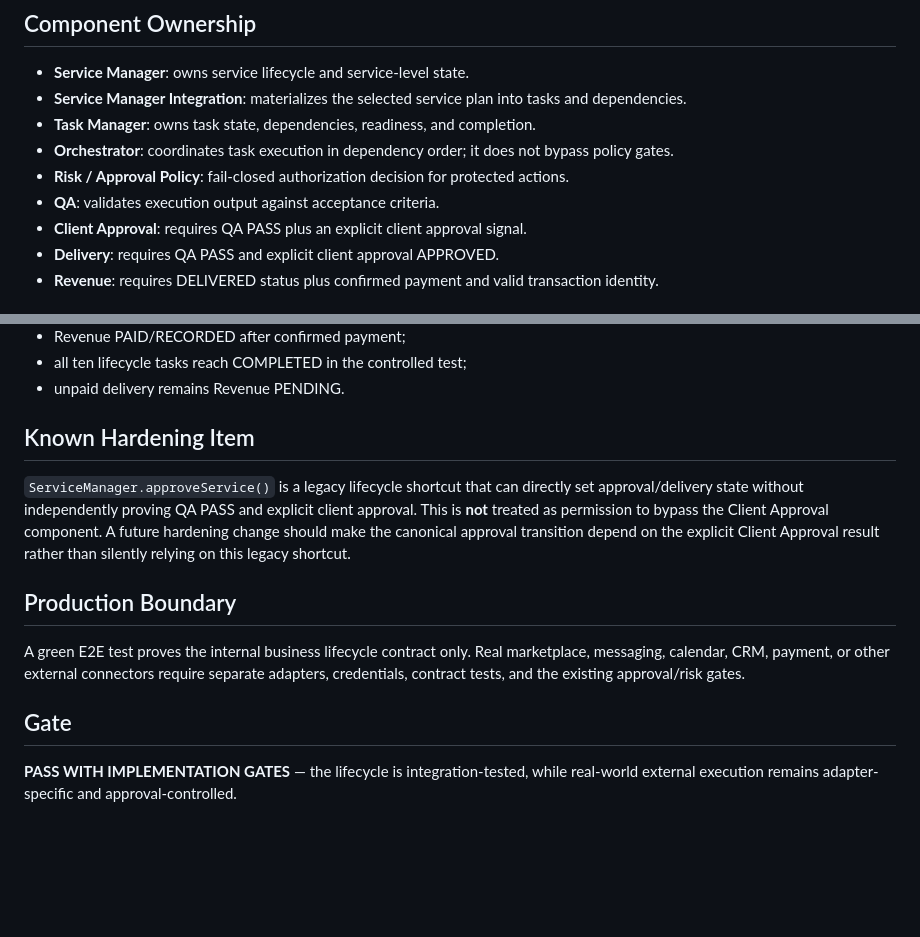
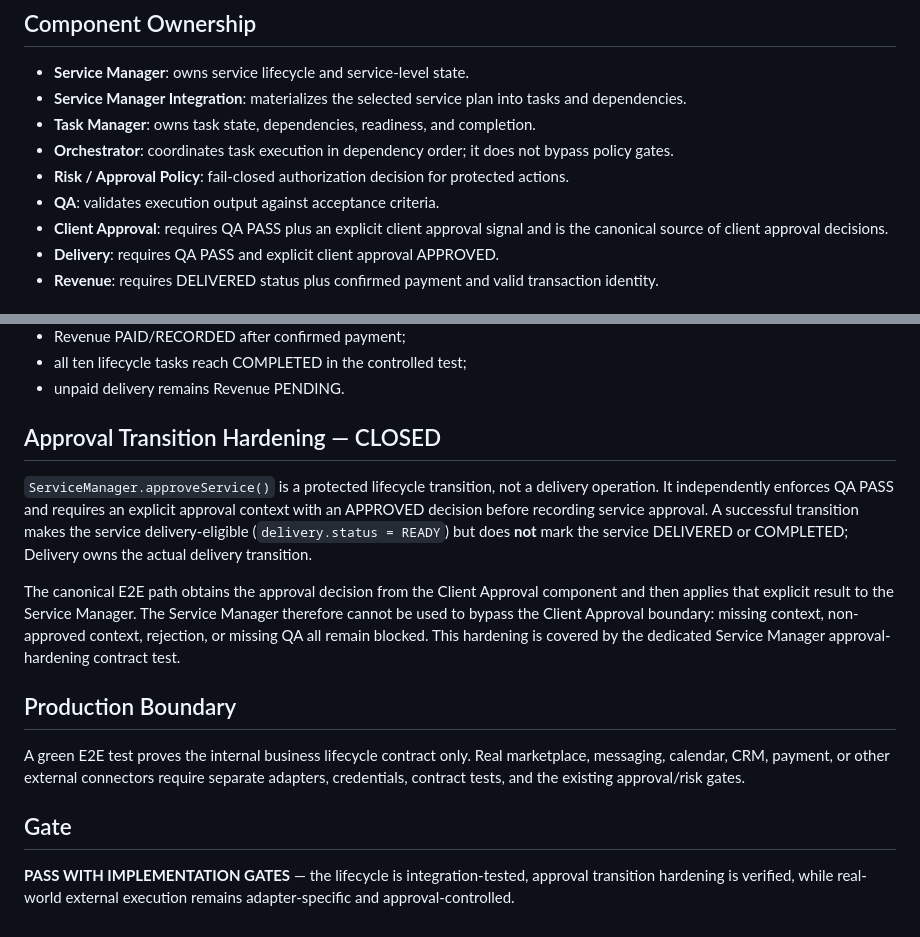
Before and after one commit to mrwali860-cmd/MR-WALI-JARVIS, a Markdown page: docs/architecture/e2e-lifecycle-v1.md, 2 parts joined by grey strips. Rendered like a GitHub page; blank space fills up the shorter version.

Commit message:
docs: close e2e approval hardening item

```diff
--- a/docs/architecture/e2e-lifecycle-v1.md
+++ b/docs/architecture/e2e-lifecycle-v1.md
@@ -16,7 +16,7 @@ Lock the verified Digital Services lifecycle as the canonical internal business
 - **Orchestrator**: coordinates task execution in dependency order; it does not bypass policy gates.
 - **Risk / Approval Policy**: fail-closed authorization decision for protected actions.
 - **QA**: validates execution output against acceptance criteria.
-- **Client Approval**: requires QA PASS plus an explicit client approval signal.
+- **Client Approval**: requires QA PASS plus an explicit client approval signal and is the canonical source of client approval decisions.
 - **Delivery**: requires QA PASS and explicit client approval APPROVED.
 - **Revenue**: requires DELIVERED status plus confirmed payment and valid transaction identity.
 
@@ -48,9 +48,11 @@ The integration test verifies:
 - all ten lifecycle tasks reach COMPLETED in the controlled test;
 - unpaid delivery remains Revenue PENDING.
 
-## Known Hardening Item
+## Approval Transition Hardening — CLOSED
 
-`ServiceManager.approveService()` is a legacy lifecycle shortcut that can directly set approval/delivery state without independently proving QA PASS and explicit client approval. This is **not** treated as permission to bypass the Client Approval component. A future hardening change should make the canonical approval transition depend on the explicit Client Approval result rather than silently relying on this legacy shortcut.
+`ServiceManager.approveService()` is a protected lifecycle transition, not a delivery operation. It independently enforces QA PASS and requires an explicit approval context with an APPROVED decision before recording service approval. A successful transition makes the service delivery-eligible (`delivery.status = READY`) but does **not** mark the service DELIVERED or COMPLETED; Delivery owns the actual delivery transition.
+
+The canonical E2E path obtains the approval decision from the Client Approval component and then applies that explicit result to the Service Manager. The Service Manager therefore cannot be used to bypass the Client Approval boundary: missing context, non-approved context, rejection, or missing QA all remain blocked. This hardening is covered by the dedicated Service Manager approval-hardening contract test.
 
 ## Production Boundary
 
@@ -58,4 +60,4 @@ A green E2E test proves the internal business lifecycle contract only. Real mark
 
 ## Gate
 
-**PASS WITH IMPLEMENTATION GATES** — the lifecycle is integration-tested, while real-world external execution remains adapter-specific and approval-controlled.
+**PASS WITH IMPLEMENTATION GATES** — the lifecycle is integration-tested, approval transition hardening is verified, while real-world external execution remains adapter-specific and approval-controlled.
```
